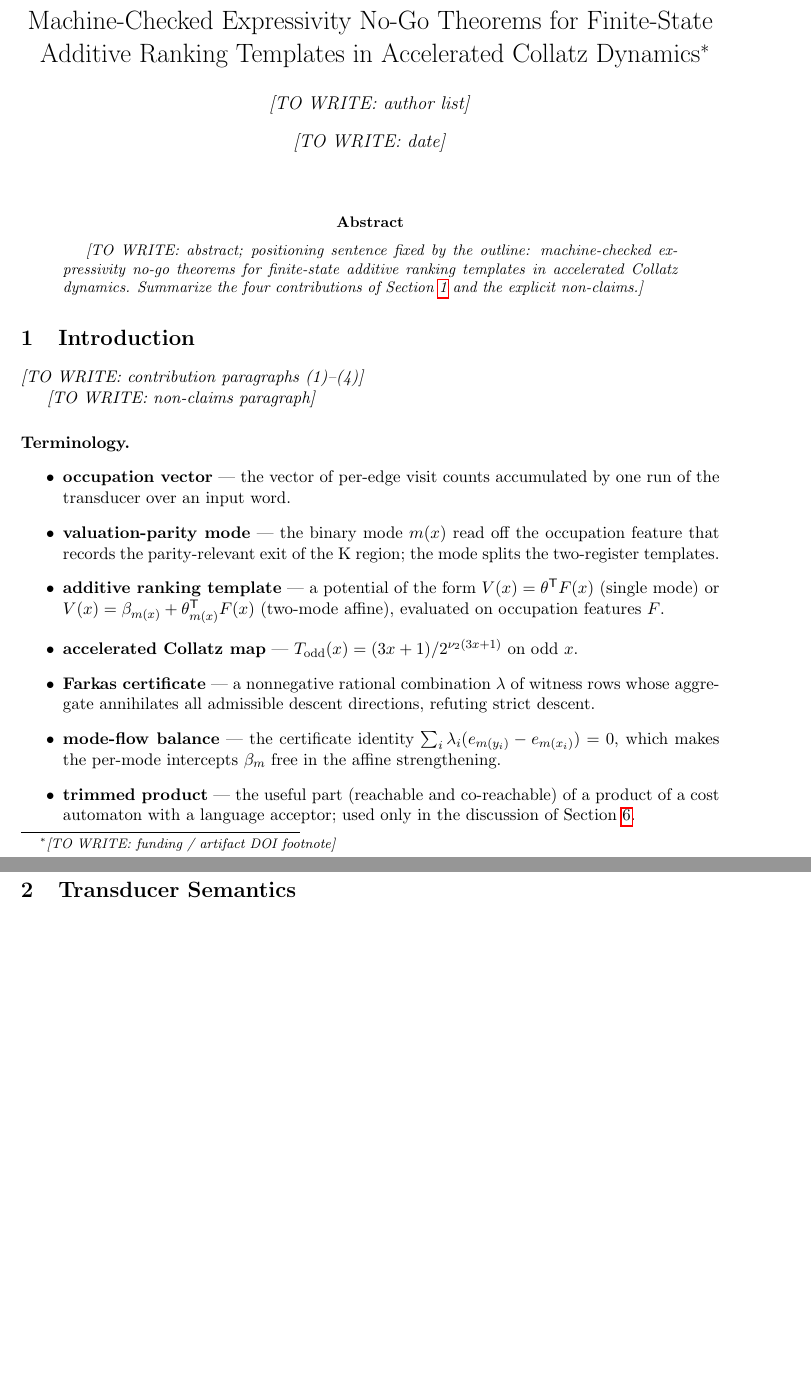
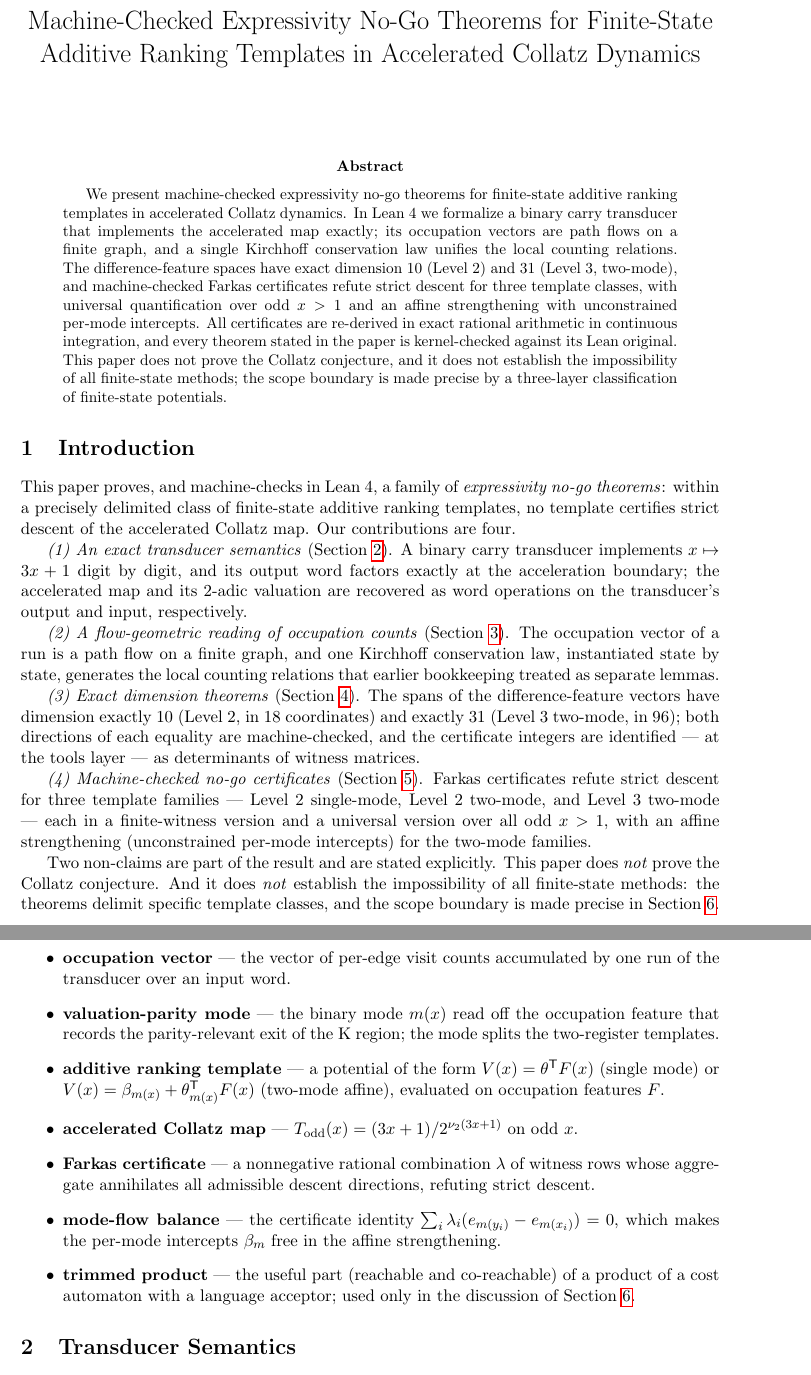
Before and after one commit to ArcherArtemis222/collatz-fst, a LaTeX paper (paper/main.tex): two parts of pages 1 and 2 of 10 before the commit and two parts of pages 1 and 2 of 11 after it, joined at a grey line, cut so that both start at the same text, the shorter picture padded with empty space. Compiled offline with pdfLaTeX.

Commit message:
paper: §1＋摘要＋標題定案＋收尾稽核（A-4 PR-W6） (#37)
- 摘要：定位句照大綱；四點貢獻摘要；兩條非宣稱入摘要。
- §1：四點貢獻段（照大綱順序，只總結 §2–§5 不新增宣稱；tools 層
  標記隨行）；非宣稱段兩條齊備（非 Collatz 證明／非全體有限狀態方法
  不可能，指向 §6）。術語表未動。
- 標題定案（主人裁示）：\thanks 註腳整個移除、\author{} 與 \date{}
  留空（投稿時定）；\tbd 定義移除（使用站點歸零後，重新引入即 TeX
  報錯）。
- registry 稽核:【待撰】清零——fstart-l3-crossblock 與 mode-bit-sum-l3
  改標【僅引用】（僅 \leanref 引用、不陳述；生成器對狀態標記不排
  leanstmt，行為不變）；lean_type 全數未動。
- reviewed 帳:19 條陳述 × 7 欄 = 92 approved + 41 n/a 全數定案；
  self 歸零；2 條僅引用 × 7 = 14 null（不陳述故七欄不適用）。
- 全文數字掃描清單（W4b 自我宣稱的實測驗收）見 PR 描述。

驗證：latexmk＋bibtex＋lacheck 綠（11 頁）；check_paper_refs OK
（21/21、陳述 19 條）；生成物雙零 diff；check_boundaries 通過；
lake build 綠（no-op）。

Co-authored-by: Claude Fable 5 <noreply@anthropic.com>

```diff
--- a/paper/main.tex
+++ b/paper/main.tex
@@ -106,48 +111,86 @@
 \newcommand{\Wtwelve}{W_{12}}                      % TwoMode.W12 (12 witnesses)
 \newcommand{\Wtwenty}{W_{20}}                      % L3.W20 (20 witnesses)
 
-% ---- skeleton-stage marker for text to be written in later PRs ----
-\newcommand{\tbd}[1]{\emph{[TO WRITE: #1]}}
+% W6: the skeleton-stage \tbd marker reached zero uses and its
+% definition is removed — any reintroduction is now a TeX error.
 
+% Title finalized (W6). Author and date left empty and the funding /
+% artifact-DOI \thanks footnote removed, per project-owner ruling: all
+% three are to be set at submission time.
 \title{Machine-Checked Expressivity No-Go Theorems for Finite-State
-  Additive Ranking Templates in Accelerated Collatz Dynamics%
-  \thanks{\tbd{funding / artifact DOI footnote}}}
-\author{\tbd{author list}}
-\date{\tbd{date}}
+  Additive Ranking Templates in Accelerated Collatz Dynamics}
+\author{}
+\date{}
 
 \begin{document}
 \maketitle
 
 \begin{abstract}
-\tbd{abstract; positioning sentence fixed by the outline: machine-checked
-expressivity no-go theorems for finite-state additive ranking templates in
-accelerated Collatz dynamics. Summarize the four contributions of
-Section~\ref{sec:intro} and the explicit non-claims.}
+We present machine-checked expressivity no-go theorems for finite-state
+additive ranking templates in accelerated Collatz dynamics. In Lean~4
+we formalize a binary carry transducer that implements the accelerated
+map exactly; its occupation vectors are path flows on a finite graph,
+and a single Kirchhoff conservation law unifies the local counting
+relations. The difference-feature spaces have exact dimension $10$
+(Level~2) and $31$ (Level~3, two-mode), and machine-checked Farkas
+certificates refute strict descent for three template classes, with
+universal quantification over odd $x > 1$ and an affine strengthening
+with unconstrained per-mode intercepts. All certificates are re-derived
+in exact rational arithmetic in continuous integration, and every
+theorem stated in the paper is kernel-checked against its Lean
+original. This paper does not prove the Collatz conjecture, and it does
+not establish the impossibility of all finite-state methods; the scope
+boundary is made precise by a three-layer classification of
+finite-state potentials.
 \end{abstract}
 
 % =========================================================================
 \section{Introduction}\label{sec:intro}
 % =========================================================================
 
-% Outline (four contributions, in this order):
-%   (1) a formalized binary carry transducer implementing the accelerated
-%       Collatz map exactly (Section 2);
-%   (2) a flow-geometric interpretation: occupation vectors are path flows
-%       on a finite graph, and Kirchhoff conservation unifies the local
-%       counting relations (Section 3);
-%   (3) exact dimension theorems: the difference-feature spaces have
-%       dimension exactly 10 (Level 2) and exactly 31 (Level 3 two-mode)
-%       (Section 4);
-%   (4) machine-checked Farkas no-go certificates for three template
-%       classes, with universal quantification (x > 1) and affine
-%       strengthening (Section 5).
-\tbd{contribution paragraphs (1)--(4)}
+% Contributions (1)-(4) in the outline's fixed order; summary of
+% Sections 2-5 only — the introduction adds no new claims (W6 rule).
 
-% Explicit non-claims — fixed by the outline; keep both:
-%   - this paper does NOT prove the Collatz conjecture, and
-%   - it does NOT establish the impossibility of all finite-state methods;
-%     the scope boundary is made precise in Section 6.
-\tbd{non-claims paragraph}
+This paper proves, and machine-checks in Lean~4, a family of
+\emph{expressivity no-go theorems}: within a precisely delimited class
+of finite-state additive ranking templates, no template certifies
+strict descent of the accelerated Collatz map. Our contributions are
+four.
+
+\emph{(1) An exact transducer semantics}
+(Section~\ref{sec:transducer}). A binary carry transducer implements
+$x \mapsto 3x + 1$ digit by digit, and its output word factors exactly
+at the acceleration boundary; the accelerated map and its $2$-adic
+valuation are recovered as word operations on the transducer's output
+and input, respectively.
+
+\emph{(2) A flow-geometric reading of occupation counts}
+(Section~\ref{sec:flow}). The occupation vector of a run is a path
+flow on a finite graph, and one Kirchhoff conservation law,
+instantiated state by state, generates the local counting relations
+that earlier bookkeeping treated as separate lemmas.
+
+\emph{(3) Exact dimension theorems} (Section~\ref{sec:geometry}). The
+spans of the difference-feature vectors have dimension exactly $10$
+(Level~2, in $18$ coordinates) and exactly $31$ (Level~3 two-mode, in
+$96$); both directions of each equality are machine-checked, and the
+certificate integers are identified --- at the tools layer --- as
+determinants of witness matrices.
+
+\emph{(4) Machine-checked no-go certificates}
+(Section~\ref{sec:nogo}). Farkas certificates refute strict descent
+for three template families --- Level~2 single-mode, Level~2 two-mode,
+and Level~3 two-mode --- each in a finite-witness version and a
+universal version over all odd $x > 1$, with an affine strengthening
+(unconstrained per-mode intercepts) for the two-mode families.
+
+% Non-claims — fixed by the outline; BOTH sentences mandatory here in
+% the introduction, not only in Section 6.
+Two non-claims are part of the result and are stated explicitly. This
+paper does \emph{not} prove the Collatz conjecture. And it does
+\emph{not} establish the impossibility of all finite-state methods:
+the theorems delimit specific template classes, and the scope boundary
+is made precise in Section~\ref{sec:scoping}.
 
 \paragraph{Terminology.}
 % Glossary fixed at skeleton stage (paper-outline.md); definitions locked,
```
Also changed, not shown: paper/registry.yaml (+2 -2 lines), paper/main.tex (5 more changed lines).
